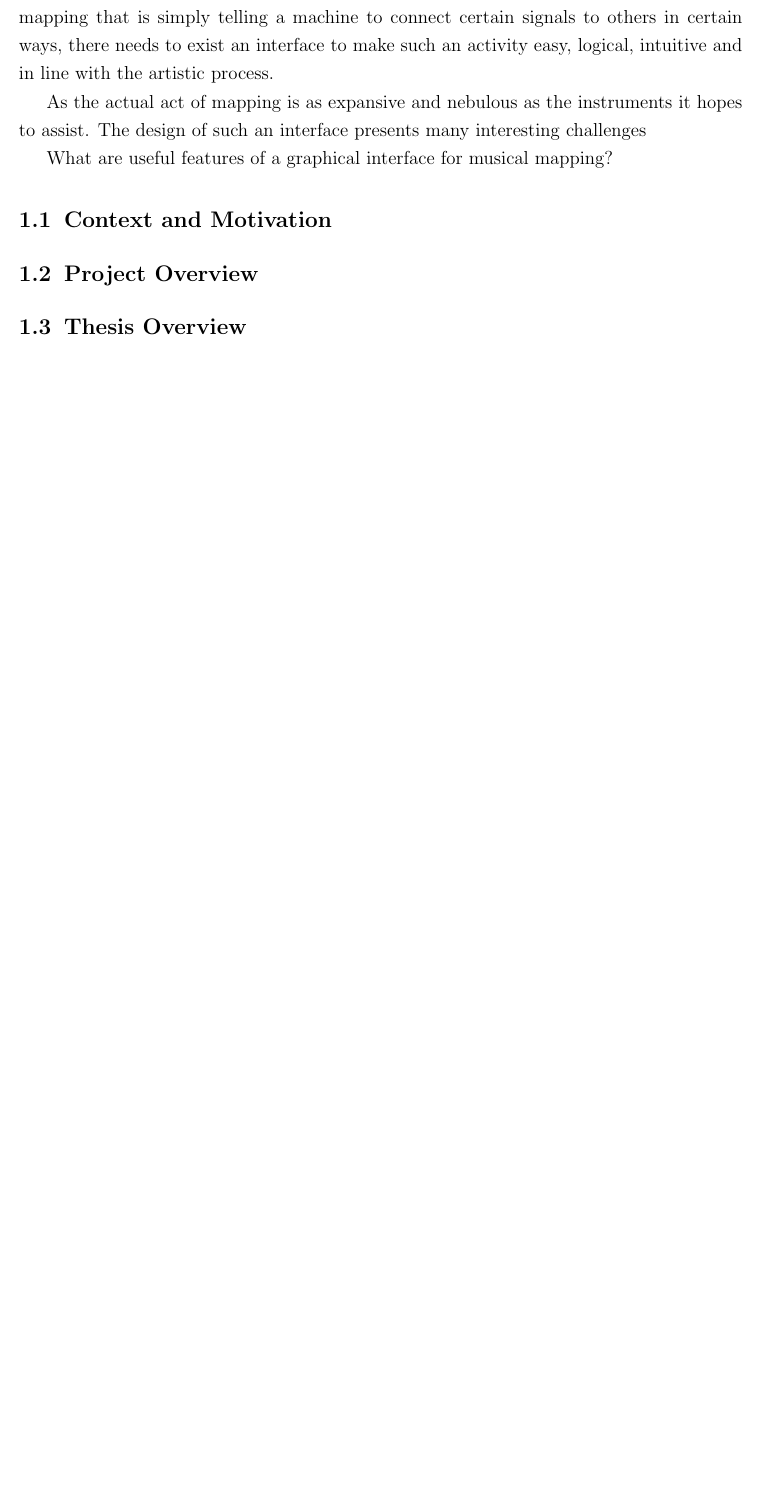
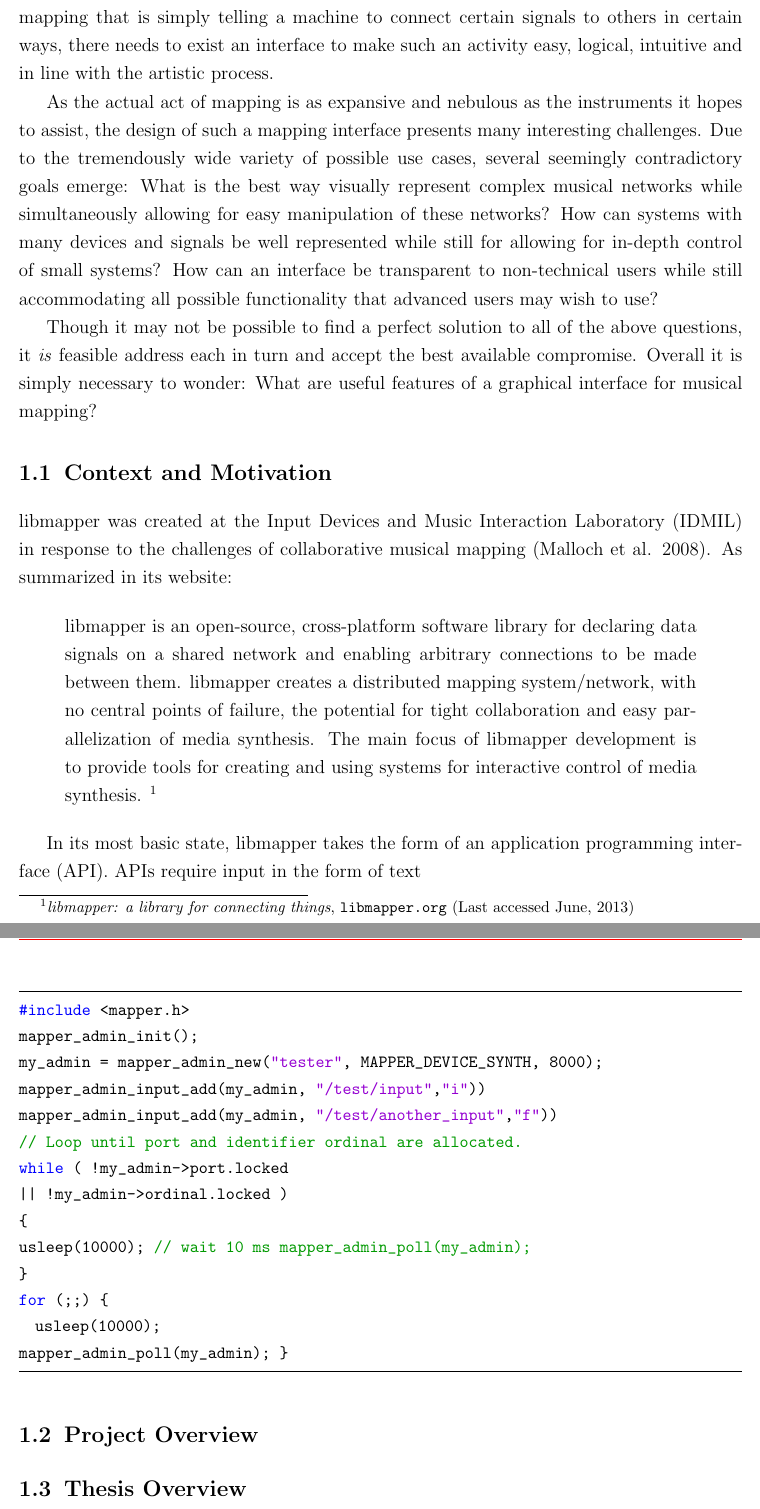
Before and after one commit to mysteryDate/thesis, a LaTeX thesis (paper/thesis.tex, which reads paper/chapters/introduction.tex): part of page 11 of 21 before the commit and two parts of pages 11 and 12 of 22 after it, the two joined at a grey line, cut so that both start at the same text, the shorter picture padded with empty space. The pictures show the PDF file paper/thesis.pdf that the author committed with the source.

Commit message:
Finished introduction subsection, added user feedback file. Added header files for code and compiling outside of main thesis.tex file.

```diff
--- a/paper/chapters/introduction.tex
+++ b/paper/chapters/introduction.tex
@@ -13,5 +13,3 @@
 %	J. Ryan, “Some remarks on musical instrument design at STEIM,” Contemporary Music Review, vol. 6, no. 1, pp. 3–17, 1991.
 %	probably use marcelo's paper instead
 %%%%%%%%%%%%
-For the vast majority of human history a musical instrument was definitively both the physical object with which the musician interacted \emph{and} the direct source of the sound created: a violin with vibrating strings, a reeded saxophone, a timpani with its membrane, etc.  With the advent of electronic sound the late 19\textsuperscript{th} century
-it became possible for interactive objects to separate from the sound producing devices they control. %\tocite{Chadabe, Joel (February 2000), The Electronic Century Part I: Beginnings, Electronic Musician, pp. 74–90}
@@ -23,10 +23,40 @@
 
-As the actual act of mapping is as expansive and nebulous as the instruments it hopes to assist. The design of such an interface presents many interesting challenges
+As the actual act of mapping is as expansive and nebulous as the instruments it hopes to assist, the design of such a mapping interface presents many interesting challenges. Due to the tremendously wide variety of possible use cases, several seemingly contradictory goals emerge: What is the best way visually represent complex musical networks while simultaneously allowing for easy manipulation of these networks? How can systems with many devices and signals be well represented while still for allowing for in-depth control of small systems? How can an interface be transparent to non-technical users while still accommodating all possible functionality that advanced users may wish to use?
+
+Though it may not be possible to find a perfect solution to all of the above questions, it \emph{is} feasible address each in turn and accept the best available compromise. Overall it is simply necessary to wonder: What are useful features of a graphical interface for musical mapping?
+
+\section{Context and Motivation}
+
+libmapper was created at the Input Devices and Music Interaction Laboratory (IDMIL) in response to the challenges of collaborative musical mapping \shortcite{malloch}. As summarized in its website:
+
+\begin{quote}
+libmapper is an open-source, cross-platform software library for declaring data signals on a shared network and enabling arbitrary connections to be made between them. libmapper creates a distributed mapping system/network, with no central points of failure, the potential for tight collaboration and easy parallelization of media synthesis. The main focus of libmapper development is to provide tools for creating and using systems for interactive control of media synthesis.
+\footnote{\emph{libmapper: a library for connecting things}, \url{libmapper.org} (Last accessed June, 2013)}
+\end{quote}
+
+In its most basic state, libmapper takes the form of an application programming interface (API). APIs require input in the form of text
+
+\lstset{language=C}
+\begin{lstlisting}
+#include <mapper.h>
+mapper_admin_init();
+my_admin = mapper_admin_new("tester", MAPPER_DEVICE_SYNTH, 8000);
+mapper_admin_input_add(my_admin, "/test/input","i"))
+mapper_admin_input_add(my_admin, "/test/another_input","f"))
+// Loop until port and identifier ordinal are allocated.
+while ( !my_admin->port.locked
+|| !my_admin->ordinal.locked )
+{
+usleep(10000); // wait 10 ms mapper_admin_poll(my_admin);
+}
+for (;;) {
+  usleep(10000);
+mapper_admin_poll(my_admin); }
+\end{lstlisting}
 
 
-	What are useful features of a graphical interface for musical mapping?
-
-\section{Context and Motivation}
+%Possible use cases: Performance, composition, demonstration (of a new DMI), experimentation
+%	Actuator need not necessarily to be SOUND devices, but could be vibrotactile feedback, light projectors,
 
 \section{Project Overview}
 
```
Also changed, not shown: paper/thesis.tex (+25 -2 lines), paper/thesis.pdf, paper/chapters/introduction.tex (6 more changed lines), 3 other files.
